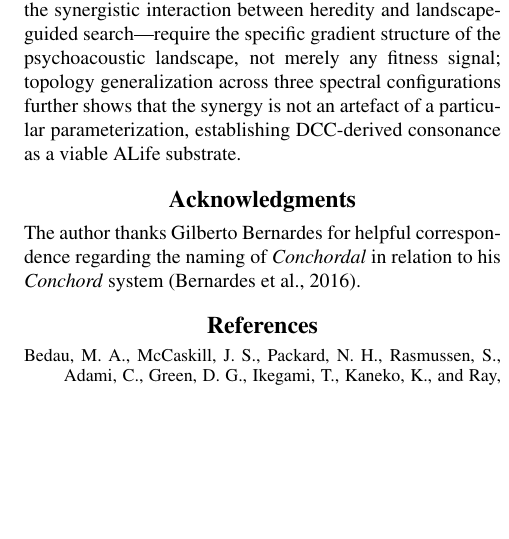
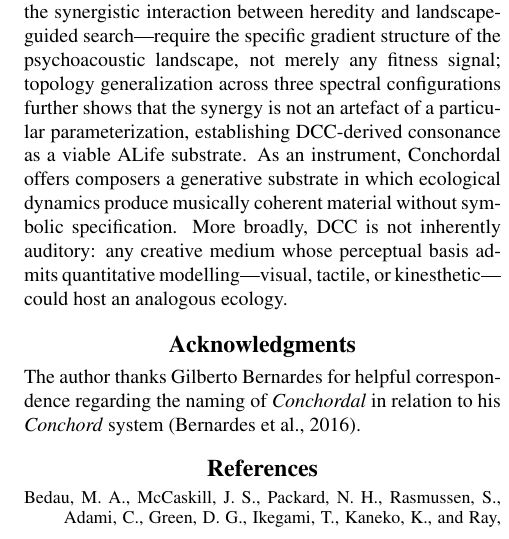
Before and after one commit to ktakahashi74/conc-paper-2026, a LaTeX paper (main.tex): part of one column of page 6 of 14, cut so that both start at the same text, the shorter picture padded with empty space. Compiled offline with pdfLaTeX.

Commit message:
Restore composer-appeal and DCC-beyond-auditory sentences to Conclusion
Re-add two sentences deleted during narrative tightening (052d4f8):
instrument/composer appeal and DCC generalization to visual, tactile,
and kinesthetic media. Remove defensive hedge from the instrument
sentence (listening-test caveat already in Limitations).

Co-Authored-By: Claude Opus 4.6 <noreply@anthropic.com>

```diff
--- a/main.tex
+++ b/main.tex
@@ -349,7 +349,7 @@ Experiment~4's hereditary adaptation converges to fixed-landscape attractors and
 
 \section{Conclusion}
 
-Conchordal presents a psychoacoustic artificial life environment whose design is grounded in Direct Cognitive Coupling. Harmonicity and roughness define a continuous landscape that supports self-organization, selection, consonance-gated entrainment, and hereditary adaptation---core ingredients of artificial ecology instantiated in an auditory medium structured by perceptual law, complementing the spatial and chemical substrates traditionally studied in ALife. Matched terrain controls confirm that these outcomes---including the synergistic interaction between heredity and landscape-guided search---require the specific gradient structure of the psychoacoustic landscape, not merely any fitness signal; topology generalization across three spectral configurations further shows that the synergy is not an artefact of a particular parameterization, establishing DCC-derived consonance as a viable ALife substrate.
+Conchordal presents a psychoacoustic artificial life environment whose design is grounded in Direct Cognitive Coupling. Harmonicity and roughness define a continuous landscape that supports self-organization, selection, consonance-gated entrainment, and hereditary adaptation---core ingredients of artificial ecology instantiated in an auditory medium structured by perceptual law, complementing the spatial and chemical substrates traditionally studied in ALife. Matched terrain controls confirm that these outcomes---including the synergistic interaction between heredity and landscape-guided search---require the specific gradient structure of the psychoacoustic landscape, not merely any fitness signal; topology generalization across three spectral configurations further shows that the synergy is not an artefact of a particular parameterization, establishing DCC-derived consonance as a viable ALife substrate. As an instrument, Conchordal offers composers a generative substrate in which ecological dynamics produce musically coherent material without symbolic specification. More broadly, DCC is not inherently auditory: any creative medium whose perceptual basis admits quantitative modelling---visual, tactile, or kinesthetic---could host an analogous ecology.
 
 \section{Acknowledgments}
 
```
